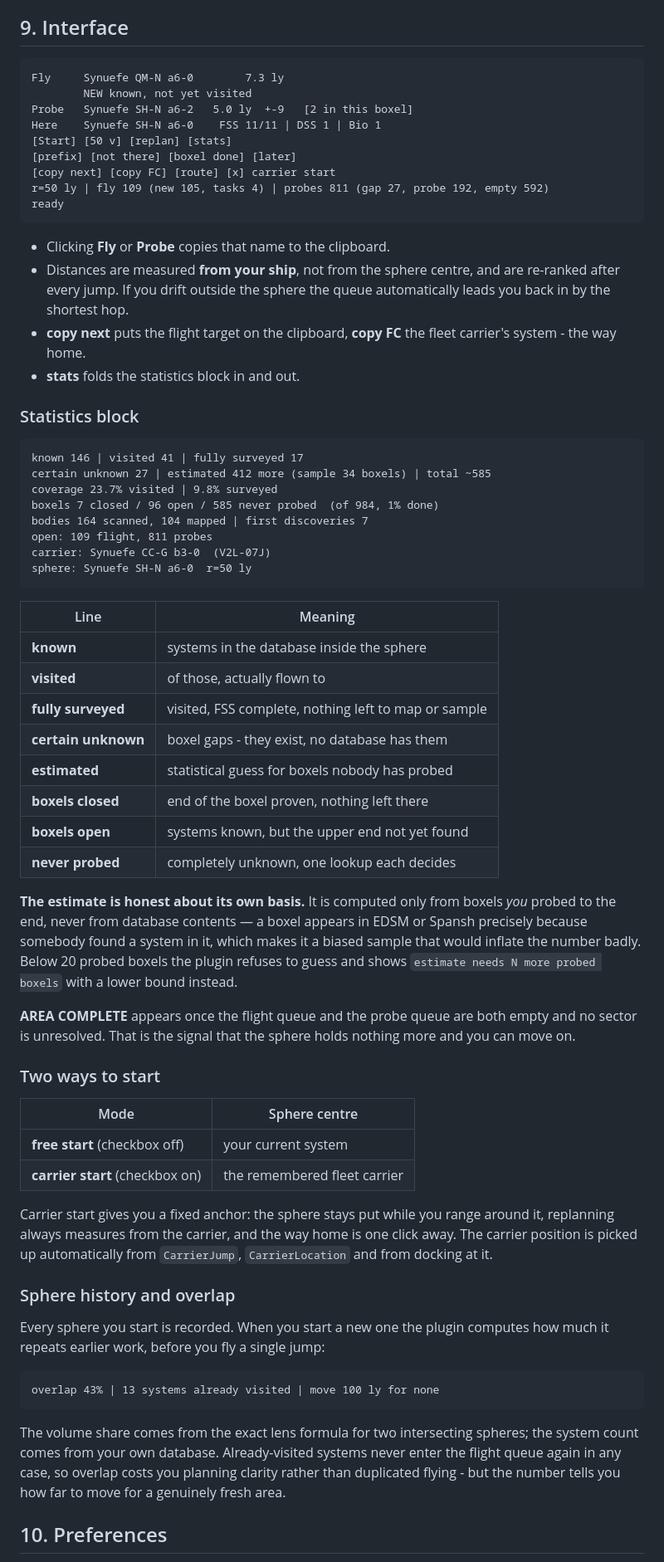
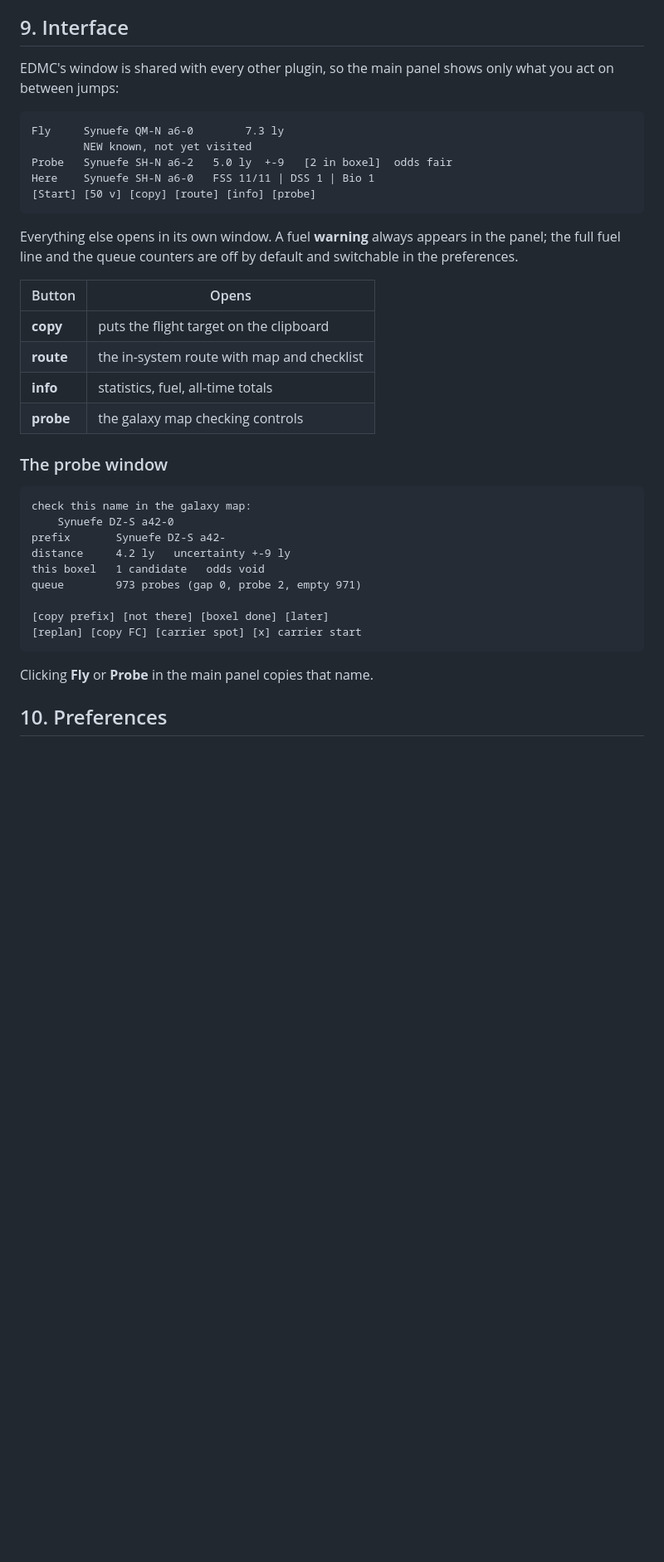
Before and after one commit to Shodanki/EDMC_BOXSEARCH, a Markdown page: README.md, the part around one of its changes. Shown at 83% size. Drawn GitHub-style; blank space fills up the shorter version.

````diff
--- a/README.md
+++ b/README.md
@@ -527,87 +574,43 @@ There is no gain to be had from a smarter solver here.
 
 ## 9. Interface
 
+EDMC's window is shared with every other plugin, so the main panel shows only
+what you act on between jumps:
+
 ```
 Fly     Synuefe QM-N a6-0        7.3 ly
         NEW known, not yet visited
-Probe   Synuefe SH-N a6-2   5.0 ly  +-9   [2 in this boxel]
-Here    Synuefe SH-N a6-0    FSS 11/11 | DSS 1 | Bio 1
-[Start] [50 v] [replan] [stats]
-[prefix] [not there] [boxel done] [later]
-[copy next] [copy FC] [route] [x] carrier start
-r=50 ly | fly 109 (new 105, tasks 4) | probes 811 (gap 27, probe 192, empty 592)
-ready
+Probe   Synuefe SH-N a6-2   5.0 ly  +-9   [2 in boxel]  odds fair
+Here    Synuefe SH-N a6-0   FSS 11/11 | DSS 1 | Bio 1
+[Start] [50 v] [copy] [route] [info] [probe]
 ```
 
-* Clicking **Fly** or **Probe** copies that name to the clipboard.
-* Distances are measured **from your ship**, not from the sphere centre, and
-  are re-ranked after every jump. If you drift outside the sphere the queue
-  automatically leads you back in by the shortest hop.
-* **copy next** puts the flight target on the clipboard, **copy FC** the fleet
-  carrier's system - the way home.
-* **stats** folds the statistics block in and out.
+Everything else opens in its own window. A fuel **warning** always appears in
+the panel; the full fuel line and the queue counters are off by default and
+switchable in the preferences.
 
-### Statistics block
+| Button | Opens |
+|---|---|
+| **copy** | puts the flight target on the clipboard |
+| **route** | the in-system route with map and checklist |
+| **info** | statistics, fuel, all-time totals |
+| **probe** | the galaxy map checking controls |
+
+### The probe window
 
 ```
-known 146 | visited 41 | fully surveyed 17
-certain unknown 27 | estimated 412 more (sample 34 boxels) | total ~585
-coverage 23.7% visited | 9.8% surveyed
-boxels 7 closed / 96 open / 585 never probed  (of 984, 1% done)
-bodies 164 scanned, 104 mapped | first discoveries 7
-open: 109 flight, 811 probes
-carrier: Synuefe CC-G b3-0  (V2L-07J)
-sphere: Synuefe SH-N a6-0  r=50 ly
+check this name in the galaxy map:
+    Synuefe DZ-S a42-0
+prefix       Synuefe DZ-S a42-
+distance     4.2 ly   uncertainty +-9 ly
+this boxel   1 candidate   odds void
+queue        973 probes (gap 0, probe 2, empty 971)
+
+[copy prefix] [not there] [boxel done] [later]
+[replan] [copy FC] [carrier spot] [x] carrier start
 ```
 
-| Line | Meaning |
-|---|---|
-| **known** | systems in the database inside the sphere |
-| **visited** | of those, actually flown to |
-| **fully surveyed** | visited, FSS complete, nothing left to map or sample |
-| **certain unknown** | boxel gaps - they exist, no database has them |
-| **estimated** | statistical guess for boxels nobody has probed |
-| **boxels closed** | end of the boxel proven, nothing left there |
-| **boxels open** | systems known, but the upper end not yet found |
-| **never probed** | completely unknown, one lookup each decides |
-
-**The estimate is honest about its own basis.** It is computed only from
-boxels *you* probed to the end, never from database contents — a boxel appears
-in EDSM or Spansh precisely because somebody found a system in it, which makes
-it a biased sample that would inflate the number badly. Below 20 probed boxels
-the plugin refuses to guess and shows `estimate needs N more probed boxels`
-with a lower bound instead.
-
-**AREA COMPLETE** appears once the flight queue and the probe queue are both
-empty and no sector is unresolved. That is the signal that the sphere holds
-nothing more and you can move on.
-
-### Two ways to start
-
-| Mode | Sphere centre |
-|---|---|
-| **free start** (checkbox off) | your current system |
-| **carrier start** (checkbox on) | the remembered fleet carrier |
-
-Carrier start gives you a fixed anchor: the sphere stays put while you range
-around it, replanning always measures from the carrier, and the way home is
-one click away. The carrier position is picked up automatically from
-`CarrierJump`, `CarrierLocation` and from docking at it.
-
-### Sphere history and overlap
-
-Every sphere you start is recorded. When you start a new one the plugin
-computes how much it repeats earlier work, before you fly a single jump:
-
-```
-overlap 43% | 13 systems already visited | move 100 ly for none
-```
-
-The volume share comes from the exact lens formula for two intersecting
-spheres; the system count comes from your own database. Already-visited
-systems never enter the flight queue again in any case, so overlap costs you
-planning clarity rather than duplicated flying - but the number tells you how
-far to move for a genuinely fresh area.
+Clicking **Fly** or **Probe** in the main panel copies that name.
 
 ## 10. Preferences
 
````
Also changed, not shown: other parts of README.md (+47 -0 lines).
